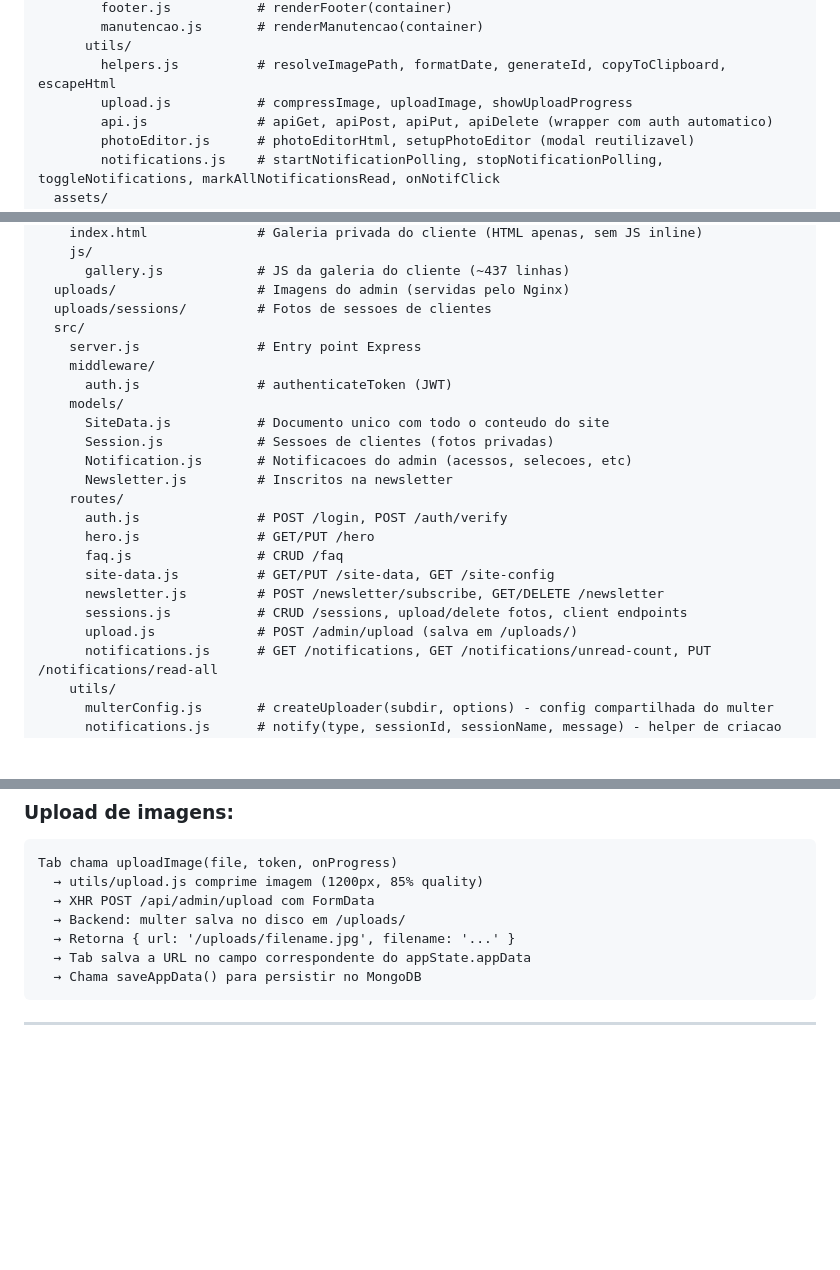
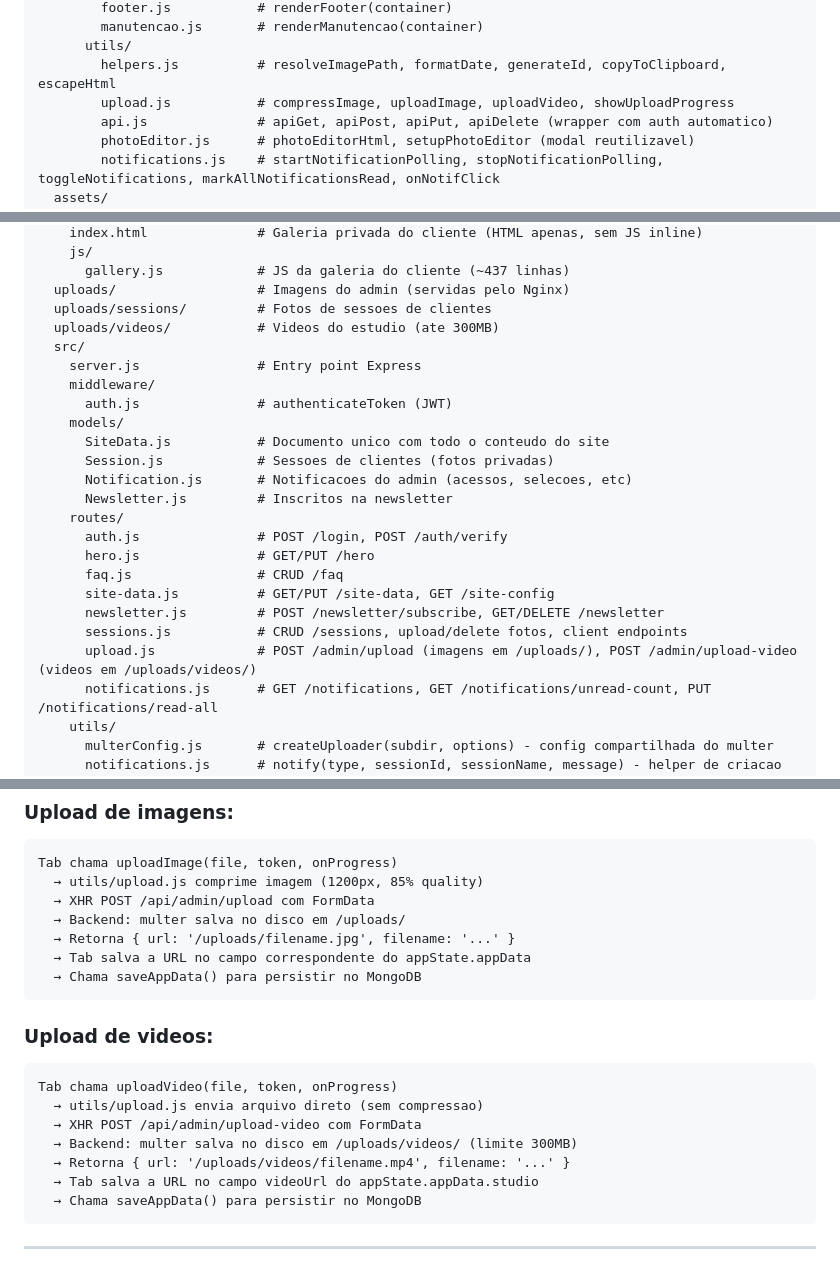
Before and after one commit to pach3c0/fs-fotografias, a Markdown page: CLAUDE.md, 3 parts joined by grey strips. Rendered like a GitHub page; blank space fills up the shorter version.

Commit message:
docs: atualizar CLAUDE.md com documentacao de upload de video
Co-Authored-By: Claude Opus 4.6 <noreply@anthropic.com>

````diff
--- a/CLAUDE.md
+++ b/CLAUDE.md
@@ -49,7 +49,7 @@ Site/
         manutencao.js       # renderManutencao(container)
       utils/
         helpers.js          # resolveImagePath, formatDate, generateId, copyToClipboard, escapeHtml
-        upload.js           # compressImage, uploadImage, showUploadProgress
+        upload.js           # compressImage, uploadImage, uploadVideo, showUploadProgress
         api.js              # apiGet, apiPost, apiPut, apiDelete (wrapper com auth automatico)
         photoEditor.js      # photoEditorHtml, setupPhotoEditor (modal reutilizavel)
         notifications.js    # startNotificationPolling, stopNotificationPolling, toggleNotifications, markAllNotificationsRead, onNotifClick
@@ -69,6 +69,7 @@ Site/
       gallery.js            # JS da galeria do cliente (~437 linhas)
   uploads/                  # Imagens do admin (servidas pelo Nginx)
   uploads/sessions/         # Fotos de sessoes de clientes
+  uploads/videos/           # Videos do estudio (ate 300MB)
   src/
     server.js               # Entry point Express
     middleware/
@@ -85,7 +86,7 @@ Site/
       site-data.js          # GET/PUT /site-data, GET /site-config
       newsletter.js         # POST /newsletter/subscribe, GET/DELETE /newsletter
       sessions.js           # CRUD /sessions, upload/delete fotos, client endpoints
-      upload.js             # POST /admin/upload (salva em /uploads/)
+      upload.js             # POST /admin/upload (imagens em /uploads/), POST /admin/upload-video (videos em /uploads/videos/)
       notifications.js      # GET /notifications, GET /notifications/unread-count, PUT /notifications/read-all
     utils/
       multerConfig.js       # createUploader(subdir, options) - config compartilhada do multer
@@ -122,6 +123,17 @@ Tab chama uploadImage(file, token, onProgress)
   → Backend: multer salva no disco em /uploads/
   → Retorna { url: '/uploads/filename.jpg', filename: '...' }
   → Tab salva a URL no campo correspondente do appState.appData
+  → Chama saveAppData() para persistir no MongoDB
+```
+
+### Upload de videos:
+```
+Tab chama uploadVideo(file, token, onProgress)
+  → utils/upload.js envia arquivo direto (sem compressao)
+  → XHR POST /api/admin/upload-video com FormData
+  → Backend: multer salva no disco em /uploads/videos/ (limite 300MB)
+  → Retorna { url: '/uploads/videos/filename.mp4', filename: '...' }
+  → Tab salva a URL no campo videoUrl do appState.appData.studio
   → Chama saveAppData() para persistir no MongoDB
 ```
 
````
Also changed, not shown: other parts of CLAUDE.md (+1 -0 lines).
